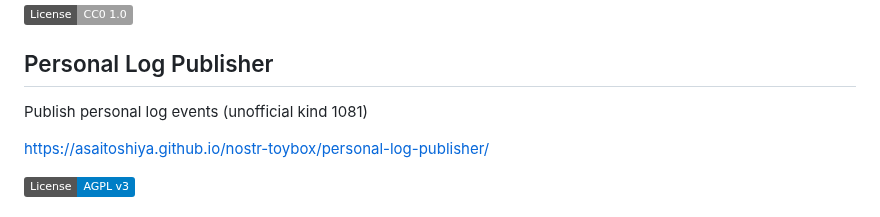
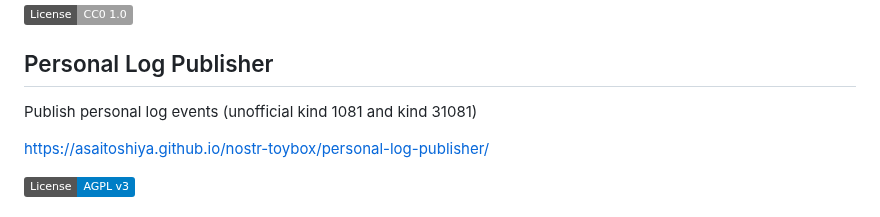
Before and after one commit to AsaiToshiya/nostr-toybox, a Markdown page: README.md, the part around the change. GitHub-like rendering; badges without logos.

```diff
--- a/README.md
+++ b/README.md
@@ -118,7 +118,7 @@ Encrypt/Decrypt the nsec with NIP-49
 
 ## Personal Log Publisher
 
-Publish personal log events (unofficial kind 1081)
+Publish personal log events (unofficial kind 1081 and kind 31081)
 
 [https://asaitoshiya.github.io/nostr-toybox/personal-log-publisher/](https://asaitoshiya.github.io/nostr-toybox/personal-log-publisher/)
 
```
